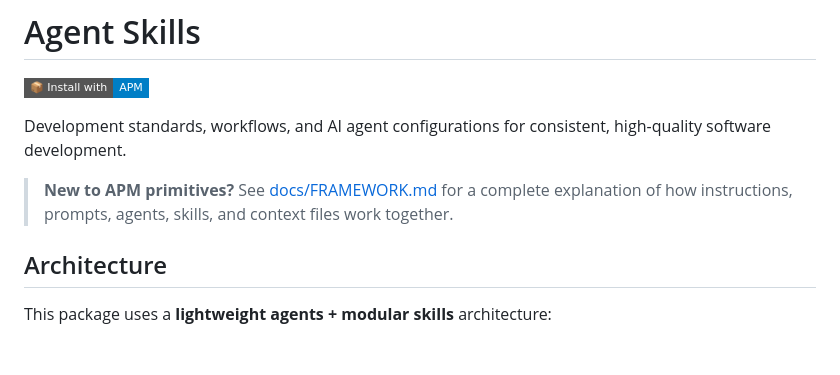
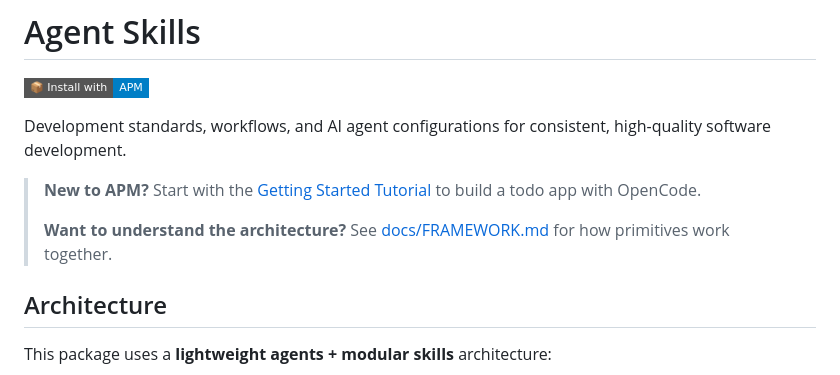
Before and after one commit to chandima/agent-skills, a Markdown page: README.md, the part around the change. Rendered like a GitHub page; badges without logos; blank space fills up the shorter version.

```diff
--- a/README.md
+++ b/README.md
@@ -4,7 +4,9 @@
 
 Development standards, workflows, and AI agent configurations for consistent, high-quality software development.
 
-> **New to APM primitives?** See [docs/FRAMEWORK.md](docs/FRAMEWORK.md) for a complete explanation of how instructions, prompts, agents, skills, and context files work together.
+> **New to APM?** Start with the [Getting Started Tutorial](docs/GETTING_STARTED.md) to build a todo app with OpenCode.
+>
+> **Want to understand the architecture?** See [docs/FRAMEWORK.md](docs/FRAMEWORK.md) for how primitives work together.
 
 ## Architecture
 
```
Also changed, not shown: docs/GETTING_STARTED.md (added, +461 -0 lines).
